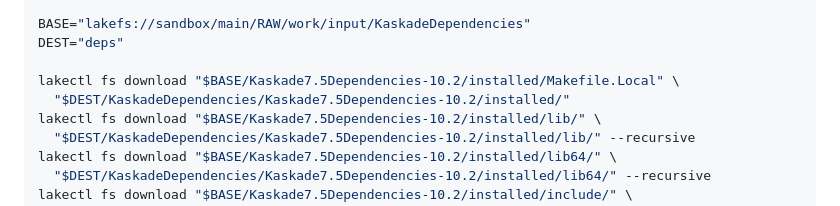
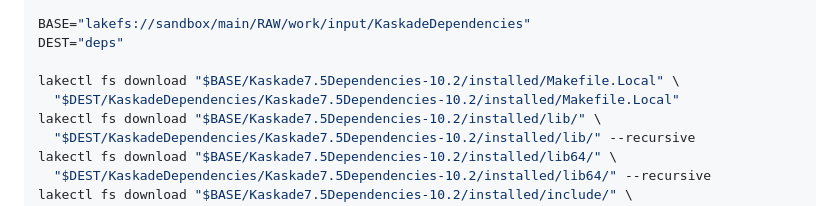
Before and after one commit to maierkrq/covid_germany_hybrid, a Markdown page: README.md, the part around the change. Rendered like a GitHub page.

Commit message:
Fix Makefile.Local download path in README

```diff
--- a/README.md
+++ b/README.md
@@ -22,7 +22,7 @@ BASE="lakefs://sandbox/main/RAW/work/input/KaskadeDependencies"
 DEST="deps"
 
 lakectl fs download "$BASE/Kaskade7.5Dependencies-10.2/installed/Makefile.Local" \
-  "$DEST/KaskadeDependencies/Kaskade7.5Dependencies-10.2/installed/"
+  "$DEST/KaskadeDependencies/Kaskade7.5Dependencies-10.2/installed/Makefile.Local"
 lakectl fs download "$BASE/Kaskade7.5Dependencies-10.2/installed/lib/" \
   "$DEST/KaskadeDependencies/Kaskade7.5Dependencies-10.2/installed/lib/" --recursive
 lakectl fs download "$BASE/Kaskade7.5Dependencies-10.2/installed/lib64/" \
```
